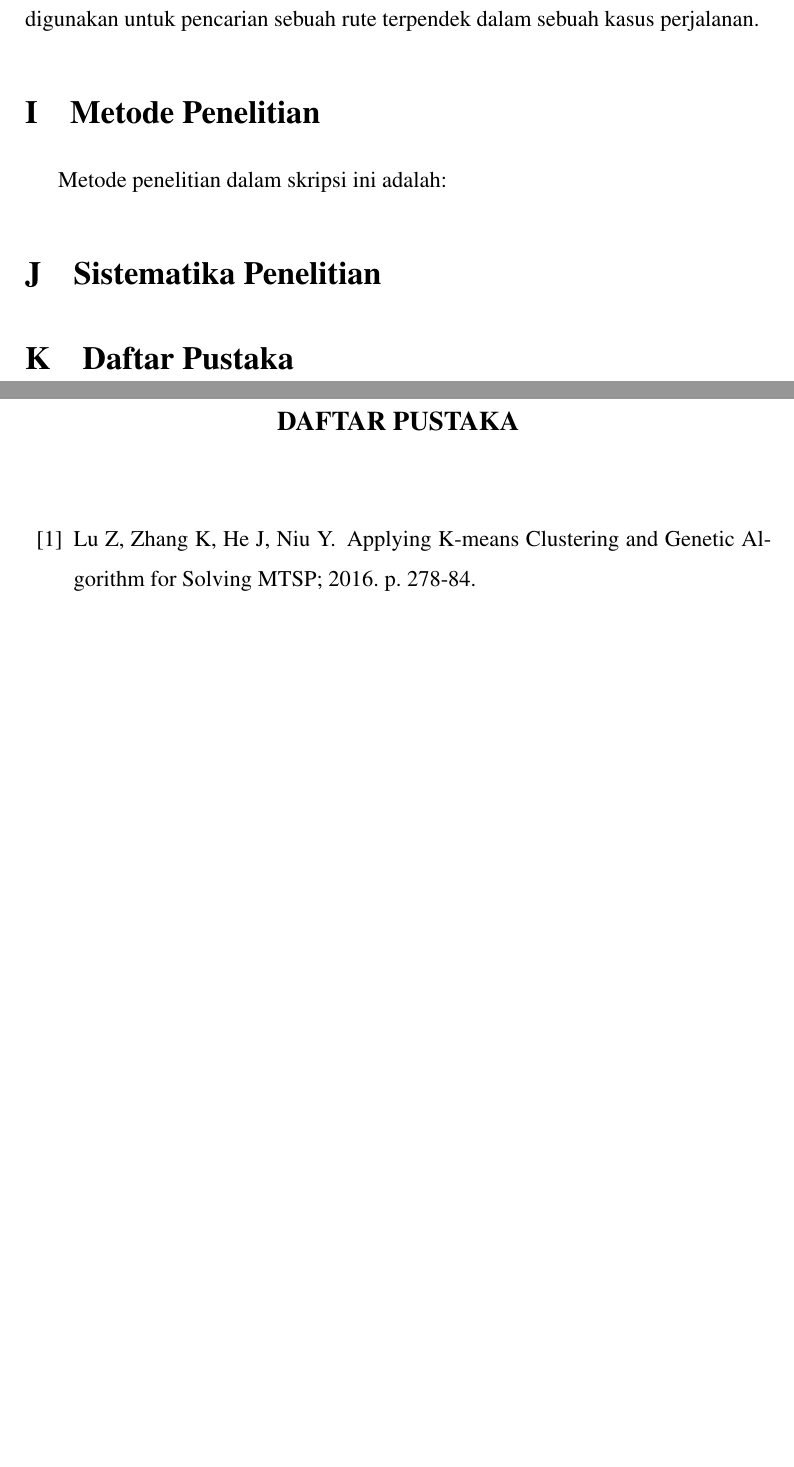
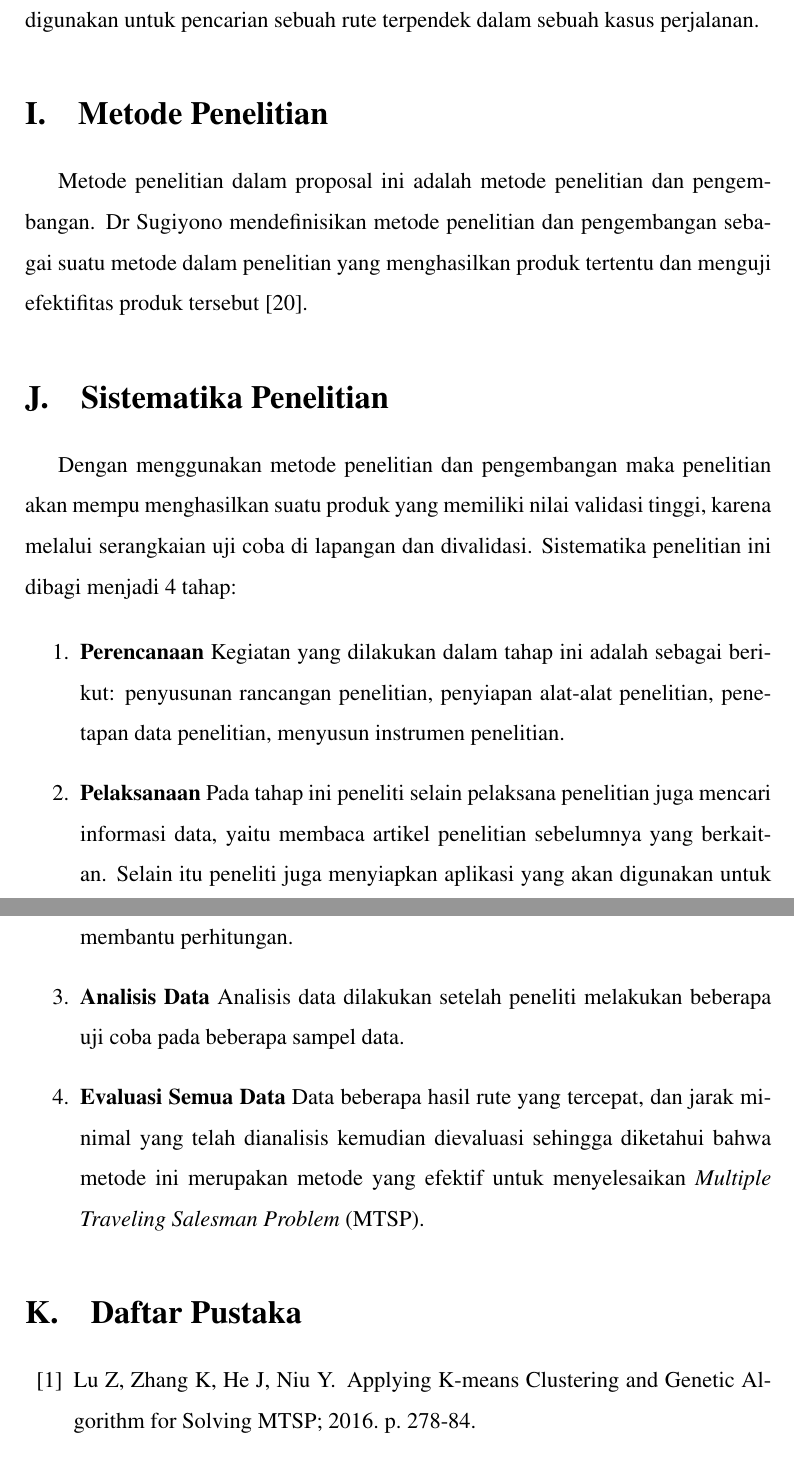
Before and after one commit to faiznailun/Template-Proposal-Skripsi, a LaTeX book (main.tex, which reads metode penelitian.tex, setting.tex, sistematika penelitian.tex): two parts of pages 8 and 9 of 10 before the commit and two parts of pages 8 and 9 of 11 after it, joined at a grey line, cut so that both start at the same text, the shorter picture padded with empty space. Compiled offline with pdfLaTeX.

Commit message:
6th commit
Update:
- setting
- sistematika penelitian
- metode penelitian

```diff
--- a/main.tex
+++ b/main.tex
@@ -32,8 +32,7 @@
 
 \input{sistematika penelitian}
 
-\section{Daftar Pustaka}
-
+% Daftar Pustaka
 \bibliographystyle{vancouver}
 \bibliography{library}
 
--- a/metode penelitian.tex
+++ b/metode penelitian.tex
@@ -1,3 +1,3 @@
 \section{Metode Penelitian}
 
-Metode penelitian dalam skripsi ini adalah:
+Metode penelitian dalam proposal ini adalah metode penelitian dan pengembangan. Dr Sugiyono mendefinisikan metode penelitian dan pengembangan sebagai suatu metode dalam penelitian yang menghasilkan produk tertentu dan menguji efektifitas produk tersebut \cite{sugiyono2013metode}.
--- a/setting.tex
+++ b/setting.tex
@@ -35,7 +36,10 @@
 % baris antar paragraf
 \linespread{1.5}
 
+% mengatur title section
 \usepackage{titlesec}
 \titleformat{\chapter}[display]
 {\centering\normalfont\large\bfseries}{\chaptertitlename\ \thechapter}{0pt}{\large}
 \titlespacing*{\chapter}{0pt}{-50pt}{40pt}
+% memberi titik pada numbering section
+\usepackage{secdot}
--- a/sistematika penelitian.tex
+++ b/sistematika penelitian.tex
@@ -1 +1,19 @@
 \section{Sistematika Penelitian}
+
+Dengan menggunakan metode penelitian dan pengembangan maka penelitian akan mempu menghasilkan suatu produk yang memiliki nilai validasi tinggi, karena melalui serangkaian uji coba di lapangan dan divalidasi. Sistematika penelitian ini dibagi menjadi 4 tahap:
+
+\begin{enumerate}
+
+	\item \textbf{Perencanaan}
+	Kegiatan yang dilakukan dalam tahap ini adalah sebagai berikut: penyusunan rancangan penelitian, penyiapan alat-alat penelitian, penetapan data penelitian, menyusun instrumen penelitian.
+
+	\item \textbf{Pelaksanaan}
+	Pada tahap ini peneliti selain pelaksana penelitian  juga mencari informasi data, yaitu membaca artikel penelitian sebelumnya yang berkaitan. Selain itu peneliti juga menyiapkan aplikasi yang akan digunakan untuk membantu perhitungan.
+
+	\item \textbf{Analisis Data}
+	Analisis data dilakukan setelah peneliti melakukan beberapa uji coba pada beberapa sampel data.
+
+	\item \textbf{Evaluasi Semua Data}
+	Data beberapa hasil rute yang tercepat, dan jarak minimal yang telah dianalisis kemudian dievaluasi sehingga diketahui bahwa metode ini merupakan metode yang efektif untuk menyelesaikan \textit{Multiple Traveling Salesman Problem} (MTSP).
+
+\end{enumerate}
```
Also changed, not shown: library.bib (+10 -0 lines), tujuan penelitian.tex (+1 -1 lines), main.pdf, setting.tex (11 more changed lines).
